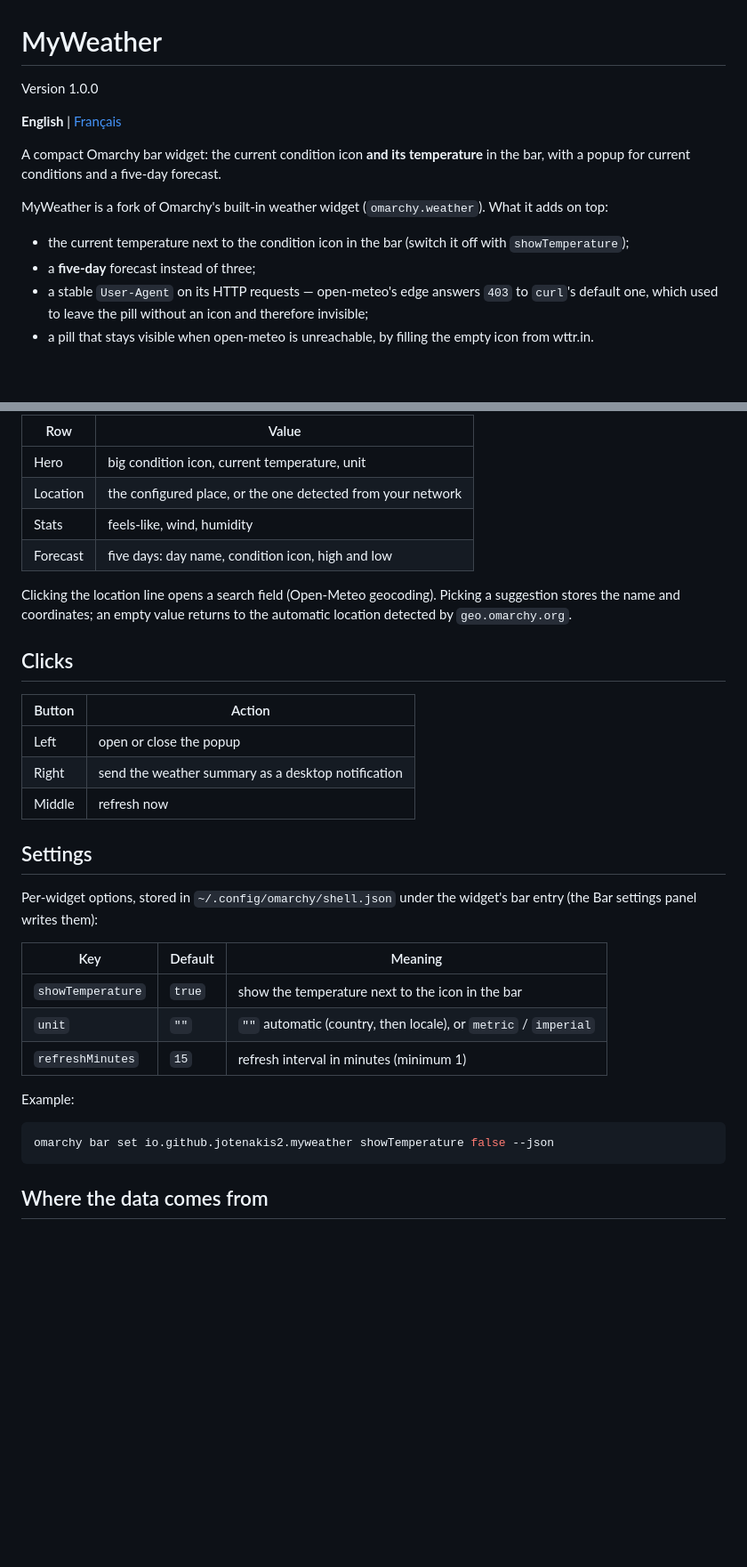
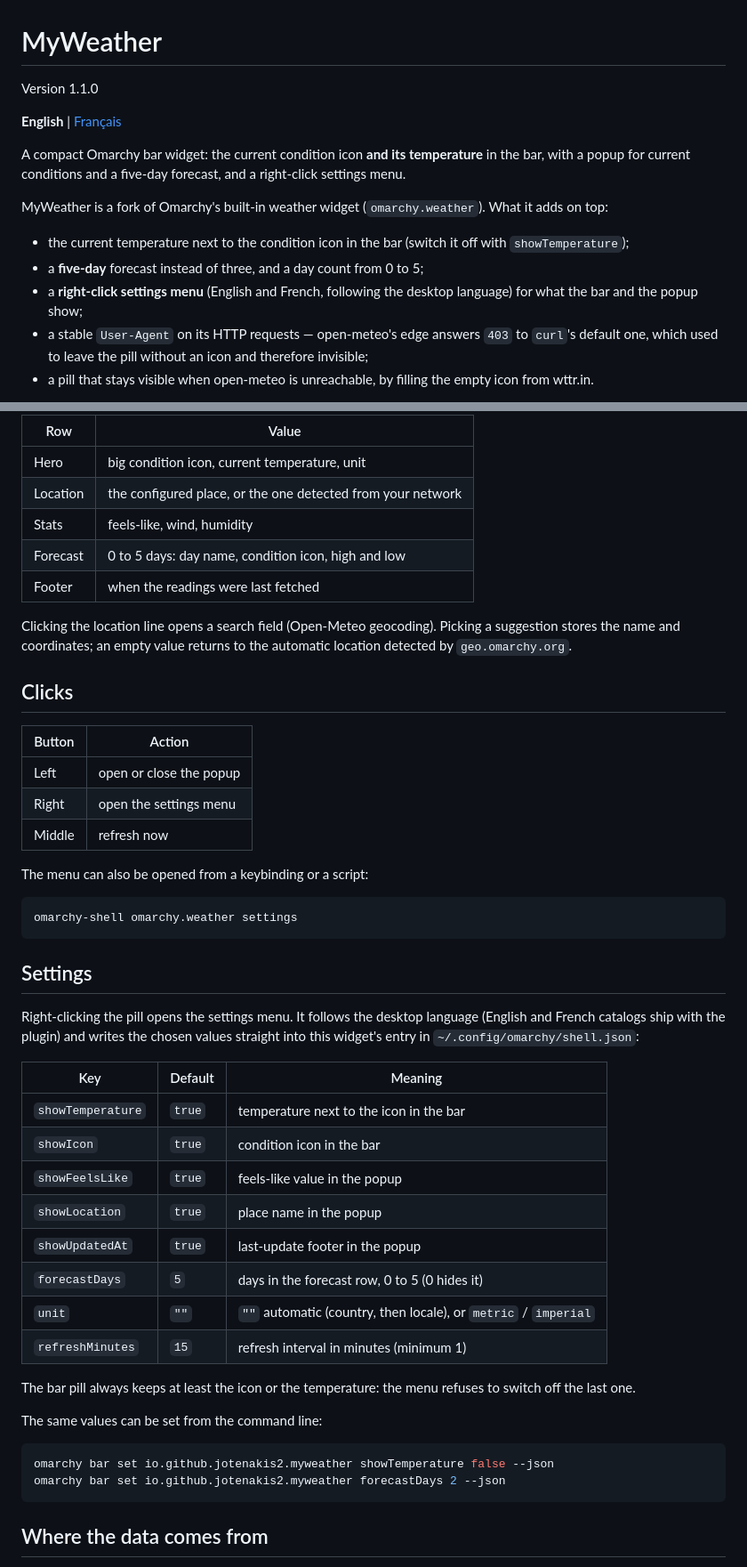
Before and after one commit to jotenakis2/MyWeather, a Markdown page: README.md, 2 parts joined by grey strips. Shown at 89% size. Rendered like a GitHub page; blank space fills up the shorter version.

````diff
--- a/README.md
+++ b/README.md
@@ -1,18 +1,21 @@
 # MyWeather
 
-Version 1.0.0
+Version 1.1.0
 
 **English** | [Français](README-fr.md)
 
 A compact Omarchy bar widget: the current condition icon **and its temperature**
-in the bar, with a popup for current conditions and a five-day forecast.
+in the bar, with a popup for current conditions and a five-day forecast, and a
+right-click settings menu.
 
 MyWeather is a fork of Omarchy's built-in weather widget (`omarchy.weather`).
 What it adds on top:
 
 - the current temperature next to the condition icon in the bar
   (switch it off with `showTemperature`);
-- a **five-day** forecast instead of three;
+- a **five-day** forecast instead of three, and a day count from 0 to 5;
+- a **right-click settings menu** (English and French, following the desktop
+  language) for what the bar and the popup show;
 - a stable `User-Agent` on its HTTP requests — open-meteo's edge answers
   `403` to `curl`'s default one, which used to leave the pill without an icon
   and therefore invisible;
@@ -56,7 +61,8 @@ In the popup:
 | Hero | big condition icon, current temperature, unit |
 | Location | the configured place, or the one detected from your network |
 | Stats | feels-like, wind, humidity |
-| Forecast | five days: day name, condition icon, high and low |
+| Forecast | 0 to 5 days: day name, condition icon, high and low |
+| Footer | when the readings were last fetched |
 
 Clicking the location line opens a search field (Open-Meteo geocoding). Picking
 a suggestion stores the name and coordinates; an empty value returns to the
@@ -67,24 +73,41 @@ automatic location detected by `geo.omarchy.org`.
 | Button | Action |
 | --- | --- |
 | Left | open or close the popup |
-| Right | send the weather summary as a desktop notification |
+| Right | open the settings menu |
 | Middle | refresh now |
+
+The menu can also be opened from a keybinding or a script:
+
+```bash
+omarchy-shell omarchy.weather settings
+```
 
 ## Settings
 
-Per-widget options, stored in `~/.config/omarchy/shell.json` under the widget's
-bar entry (the Bar settings panel writes them):
+Right-clicking the pill opens the settings menu. It follows the desktop
+language (English and French catalogs ship with the plugin) and writes the
+chosen values straight into this widget's entry in
+`~/.config/omarchy/shell.json`:
 
 | Key | Default | Meaning |
 | --- | --- | --- |
-| `showTemperature` | `true` | show the temperature next to the icon in the bar |
+| `showTemperature` | `true` | temperature next to the icon in the bar |
+| `showIcon` | `true` | condition icon in the bar |
+| `showFeelsLike` | `true` | feels-like value in the popup |
+| `showLocation` | `true` | place name in the popup |
+| `showUpdatedAt` | `true` | last-update footer in the popup |
+| `forecastDays` | `5` | days in the forecast row, 0 to 5 (0 hides it) |
 | `unit` | `""` | `""` automatic (country, then locale), or `metric` / `imperial` |
 | `refreshMinutes` | `15` | refresh interval in minutes (minimum 1) |
 
-Example:
+The bar pill always keeps at least the icon or the temperature: the menu
+refuses to switch off the last one.
+
+The same values can be set from the command line:
 
 ```bash
 omarchy bar set io.github.jotenakis2.myweather showTemperature false --json
+omarchy bar set io.github.jotenakis2.myweather forecastDays 2 --json
 ```
 
 ## Where the data comes from
````
Also changed, not shown: other parts of README.md (+2 -0 lines), README-fr.md (+32 -10 lines), docs/screenshots/settings.png (added), 7 other files.
